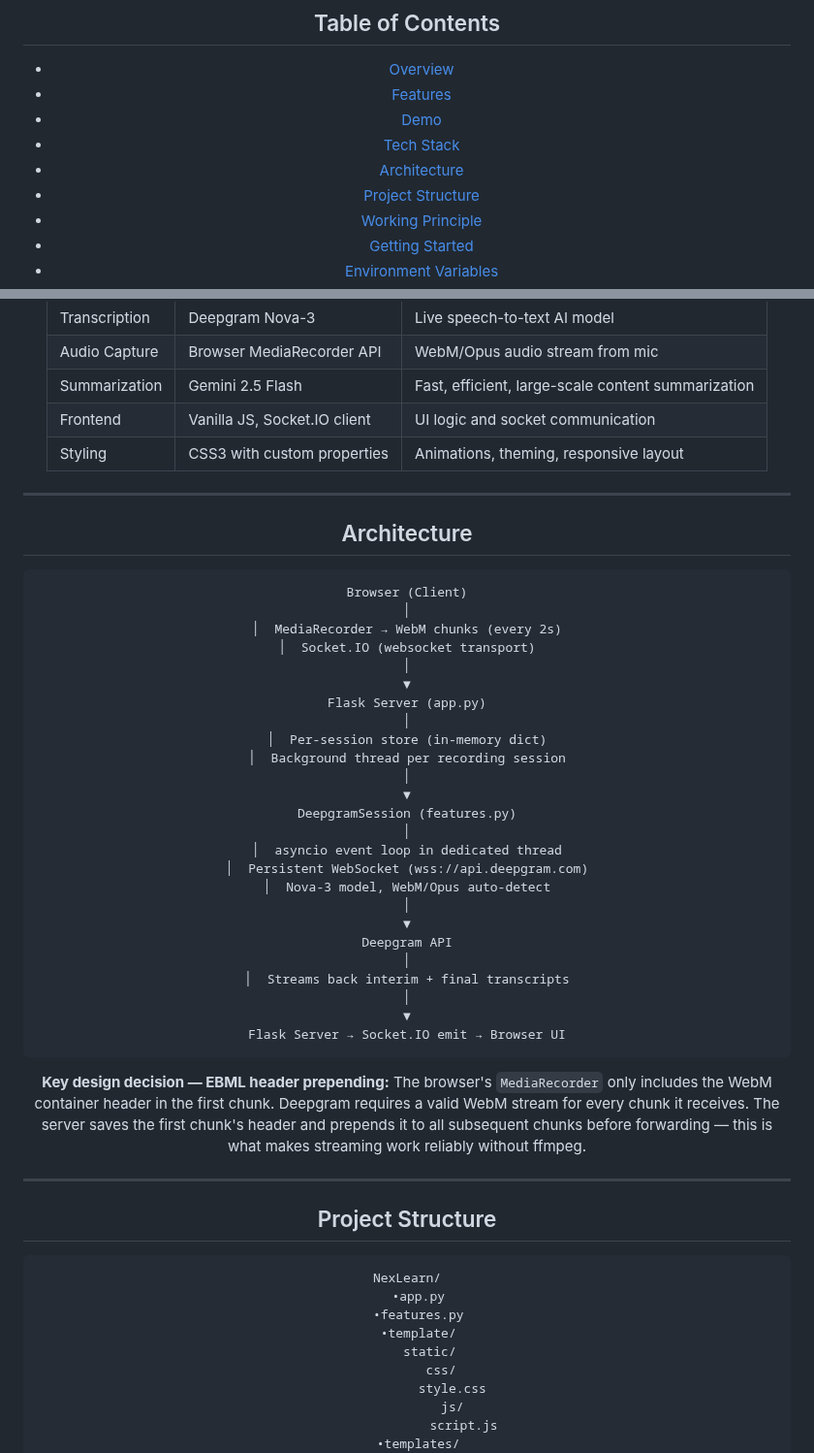
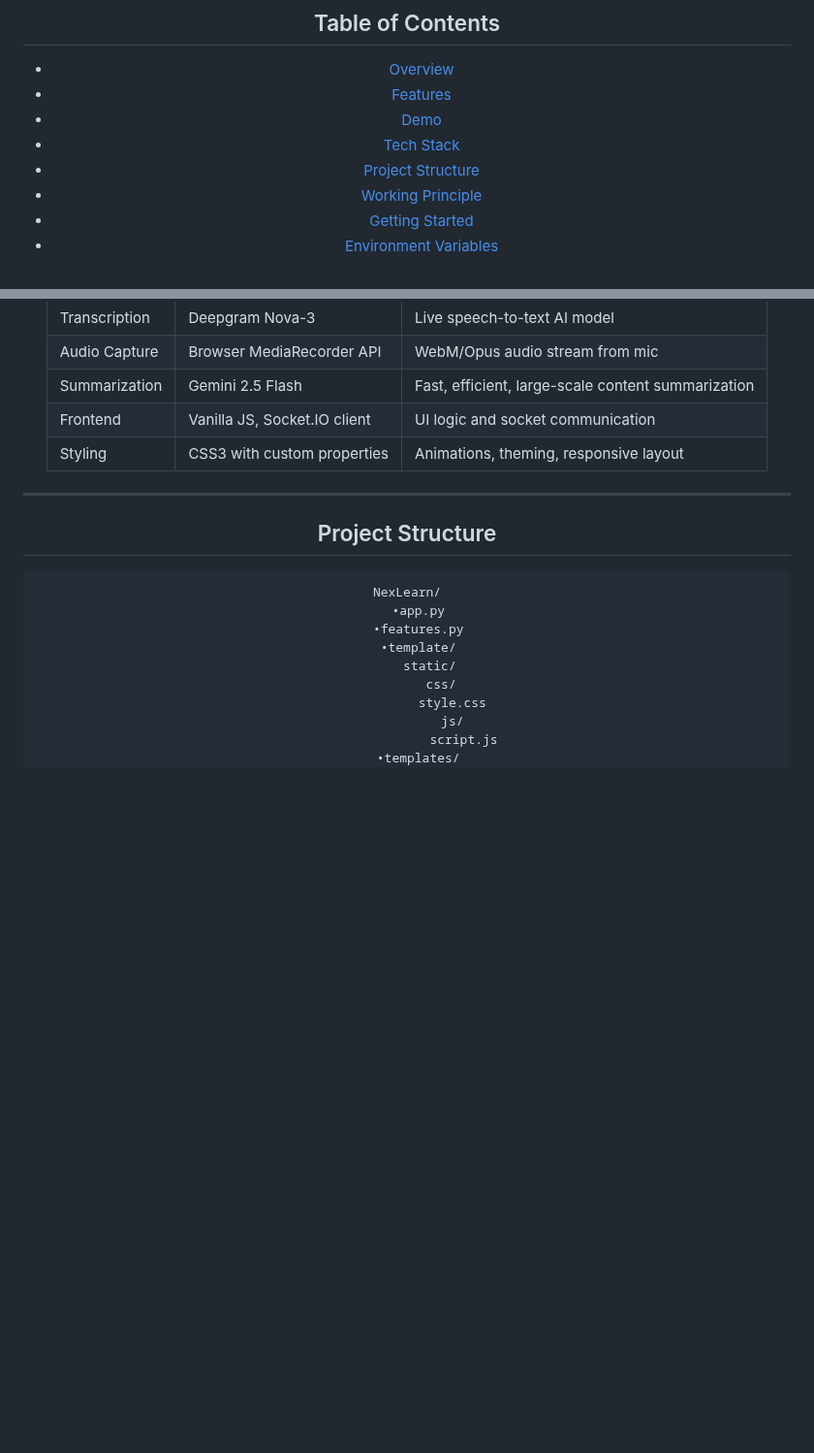
Before and after one commit to fachiny17/NexLearn, a Markdown page: README.md, 2 parts joined by grey strips. Shown at 97% size. Drawn GitHub-style; blank space fills up the shorter version.

Commit message:
Remove Architecture section from README
Removed the Architecture section from the README.

````diff
--- a/README.md
+++ b/README.md
@@ -20,7 +20,6 @@
 - [Features](#features)
 - [Demo](#demo)
 - [Tech Stack](#tech-stack)
-- [Architecture](#architecture)
 - [Project Structure](#project-structure)
 - [Working Principle](#working-principle)
 - [Getting Started](#getting-started)
@@ -83,41 +82,6 @@ Under the hood, audio captured by the browser's `MediaRecorder` API is streamed
 | Summarization | Gemini 2.5 Flash | Fast, efficient, large-scale content summarization |
 | Frontend | Vanilla JS, Socket.IO client | UI logic and socket communication |
 | Styling | CSS3 with custom properties | Animations, theming, responsive layout |
-
----
-
-## Architecture
-
-```
-Browser (Client)
-│
-│  MediaRecorder → WebM chunks (every 2s)
-│  Socket.IO (websocket transport)
-│
-▼
-Flask Server (app.py)
-│
-│  Per-session store (in-memory dict)
-│  Background thread per recording session
-│
-▼
-DeepgramSession (features.py)
-│
-│  asyncio event loop in dedicated thread
-│  Persistent WebSocket (wss://api.deepgram.com)
-│  Nova-3 model, WebM/Opus auto-detect
-│
-▼
-Deepgram API
-│
-│  Streams back interim + final transcripts
-│
-▼
-Flask Server → Socket.IO emit → Browser UI
-```
-
-**Key design decision — EBML header prepending:**
-The browser's `MediaRecorder` only includes the WebM container header in the first chunk. Deepgram requires a valid WebM stream for every chunk it receives. The server saves the first chunk's header and prepends it to all subsequent chunks before forwarding — this is what makes streaming work reliably without ffmpeg.
 
 ---
 
````
